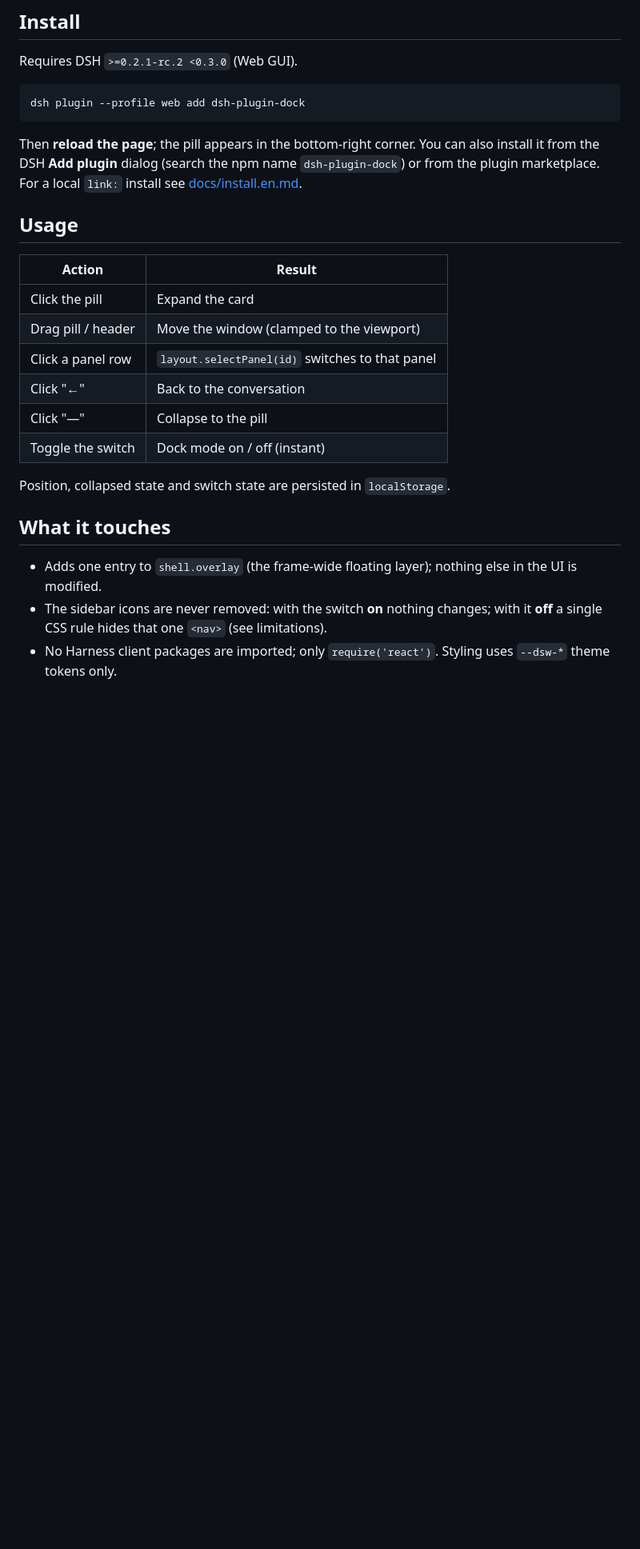
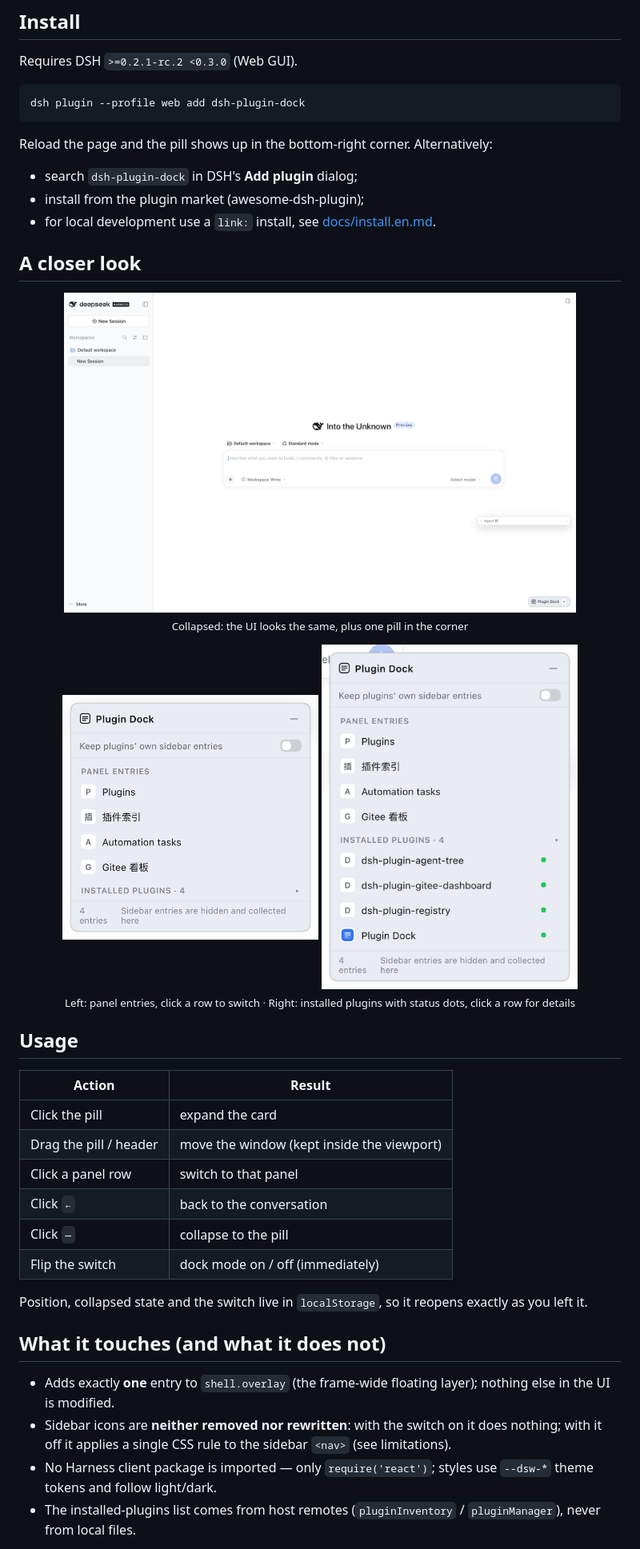
Before and after one commit to yuna78/dsh-plugin-dock, a Markdown page: README.en.md, the part around one of its changes. Shown at 80% size. Drawn GitHub-style; pictures changed too: assets/screenshots/card-installed.png (added), assets/screenshots/card.png (added), assets/screenshots/collapsed.png (added); blank space fills up the shorter version.

Commit message:
docs: README 换成真实页面截图 + 徽章 · 0.1.2

````diff
--- a/README.en.md
+++ b/README.en.md
@@ -34,24 +33,42 @@ Requires DSH `>=0.2.1-rc.2 <0.3.0` (Web GUI).
 dsh plugin --profile web add dsh-plugin-dock
 ```
 
-Then **reload the page**; the pill appears in the bottom-right corner. You can also install it from the DSH **Add plugin** dialog (search the npm name `dsh-plugin-dock`) or from the plugin marketplace. For a local `link:` install see [docs/install.en.md](docs/install.en.md).
+Reload the page and the pill shows up in the bottom-right corner. Alternatively:
+
+- search `dsh-plugin-dock` in DSH's **Add plugin** dialog;
+- install from the plugin market (awesome-dsh-plugin);
+- for local development use a `link:` install, see [docs/install.en.md](docs/install.en.md).
+
+## A closer look
+
+<p align="center">
+  <img src="https://raw.githubusercontent.com/yuna78/dsh-plugin-dock/main/assets/screenshots/collapsed.png" width="640" alt="Collapsed state">
+  <br><sub>Collapsed: the UI looks the same, plus one pill in the corner</sub>
+</p>
+
+<p align="center">
+  <img src="https://raw.githubusercontent.com/yuna78/dsh-plugin-dock/main/assets/screenshots/card.png" width="320" alt="Expanded card">
+  <img src="https://raw.githubusercontent.com/yuna78/dsh-plugin-dock/main/assets/screenshots/card-installed.png" width="320" alt="Installed plugins">
+  <br><sub>Left: panel entries, click a row to switch · Right: installed plugins with status dots, click a row for details</sub>
+</p>
 
 ## Usage
 
 | Action | Result |
 | --- | --- |
-| Click the pill | Expand the card |
-| Drag pill / header | Move the window (clamped to the viewport) |
-| Click a panel row | `layout.selectPanel(id)` switches to that panel |
-| Click "←" | Back to the conversation |
-| Click "—" | Collapse to the pill |
-| Toggle the switch | Dock mode on / off (instant) |
+| Click the pill | expand the card |
+| Drag the pill / header | move the window (kept inside the viewport) |
+| Click a panel row | switch to that panel |
+| Click `←` | back to the conversation |
+| Click `—` | collapse to the pill |
+| Flip the switch | dock mode on / off (immediately) |
 
-Position, collapsed state and switch state are persisted in `localStorage`.
+Position, collapsed state and the switch live in `localStorage`, so it reopens exactly as you left it.
 
-## What it touches
+## What it touches (and what it does not)
 
-- Adds one entry to `shell.overlay` (the frame-wide floating layer); nothing else in the UI is modified.
-- The sidebar icons are never removed: with the switch **on** nothing changes; with it **off** a single CSS rule hides that one `<nav>` (see limitations).
-- No Harness client packages are imported; only `require('react')`. Styling uses `--dsw-*` theme tokens only.
+- Adds exactly **one** entry to `shell.overlay` (the frame-wide floating layer); nothing else in the UI is modified.
+- Sidebar icons are **neither removed nor rewritten**: with the switch on it does nothing; with it off it applies a single CSS rule to the sidebar `<nav>` (see limitations).
+- No Harness client package is imported — only `require('react')`; styles use `--dsw-*` theme tokens and follow light/dark.
+- The installed-plugins list comes from host remotes (`pluginInventory` / `pluginManager`), never from local files.
 
````
Also changed, not shown: other parts of README.en.md (+32 -31 lines), CHANGELOG.md (+13 -0 lines), README.md (+40 -28 lines), assets/icon-180.png (added), assets/icon-360.png (added), assets/screenshots/hero.png (added), 1 other file.
